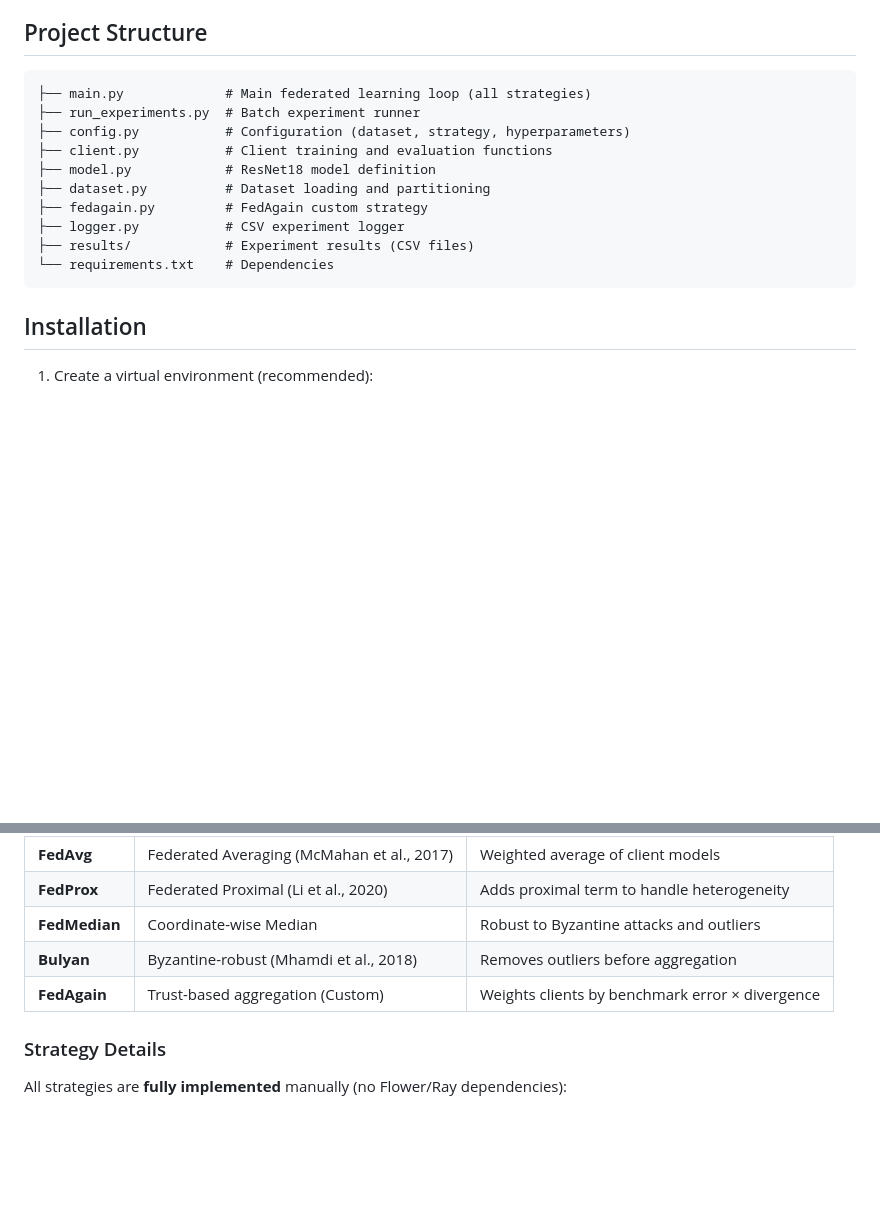
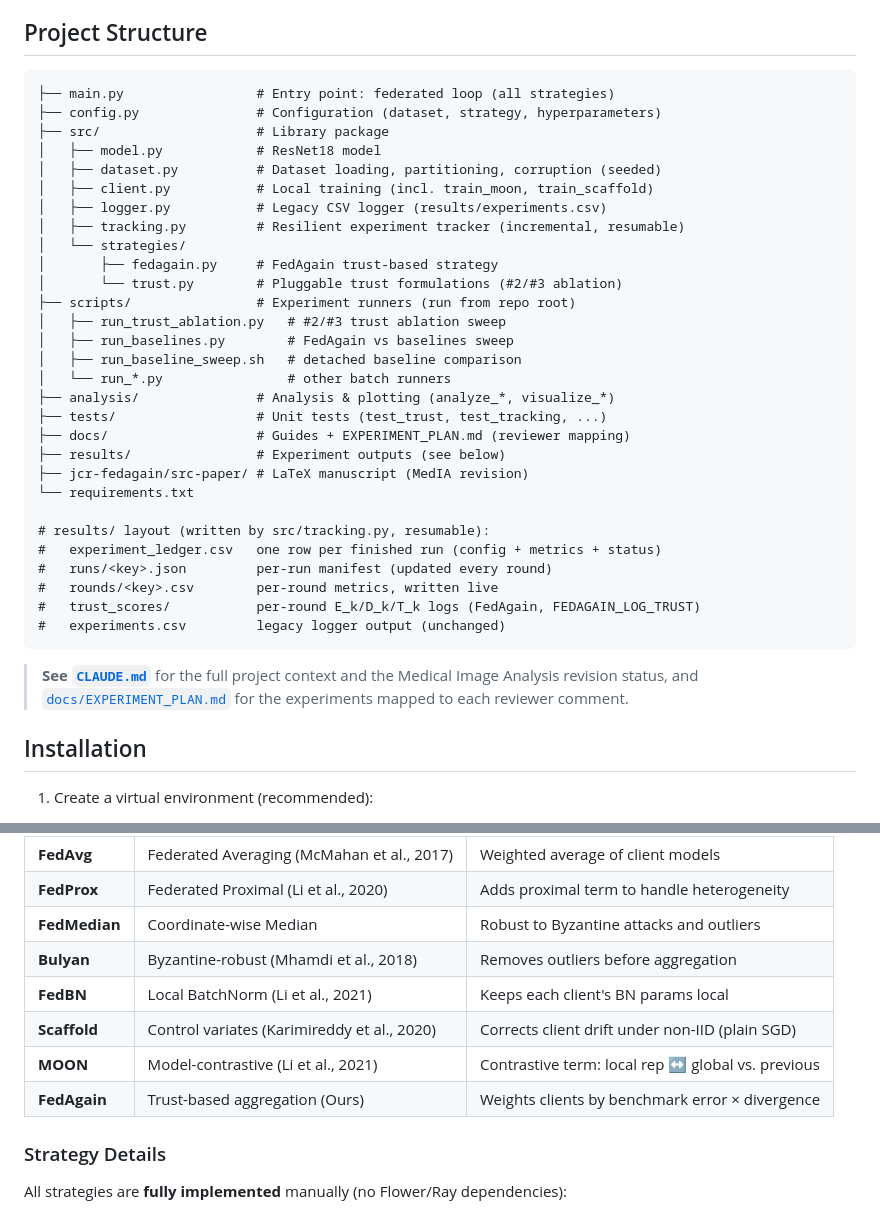
Before and after one commit to Ivanrs297/FedAgain, a Markdown page: README.md, 2 parts joined by grey strips. GitHub-like rendering; blank space fills up the shorter version.

````diff
--- a/README.md
+++ b/README.md
@@ -14,17 +14,40 @@ A simple and extensible federated learning project using PyTorch with CUDA suppo
 ## Project Structure
 
 ```
-├── main.py             # Main federated learning loop (all strategies)
-├── run_experiments.py  # Batch experiment runner
-├── config.py           # Configuration (dataset, strategy, hyperparameters)
-├── client.py           # Client training and evaluation functions
-├── model.py            # ResNet18 model definition
-├── dataset.py          # Dataset loading and partitioning
-├── fedagain.py         # FedAgain custom strategy
-├── logger.py           # CSV experiment logger
-├── results/            # Experiment results (CSV files)
-└── requirements.txt    # Dependencies
+├── main.py                 # Entry point: federated loop (all strategies)
+├── config.py               # Configuration (dataset, strategy, hyperparameters)
+├── src/                    # Library package
+│   ├── model.py            # ResNet18 model
+│   ├── dataset.py          # Dataset loading, partitioning, corruption (seeded)
+│   ├── client.py           # Local training (incl. train_moon, train_scaffold)
+│   ├── logger.py           # Legacy CSV logger (results/experiments.csv)
+│   ├── tracking.py         # Resilient experiment tracker (incremental, resumable)
+│   └── strategies/
+│       ├── fedagain.py     # FedAgain trust-based strategy
+│       └── trust.py        # Pluggable trust formulations (#2/#3 ablation)
+├── scripts/                # Experiment runners (run from repo root)
+│   ├── run_trust_ablation.py   # #2/#3 trust ablation sweep
+│   ├── run_baselines.py        # FedAgain vs baselines sweep
+│   ├── run_baseline_sweep.sh   # detached baseline comparison
+│   └── run_*.py                # other batch runners
+├── analysis/               # Analysis & plotting (analyze_*, visualize_*)
+├── tests/                  # Unit tests (test_trust, test_tracking, ...)
+├── docs/                   # Guides + EXPERIMENT_PLAN.md (reviewer mapping)
+├── results/                # Experiment outputs (see below)
+├── jcr-fedagain/src-paper/ # LaTeX manuscript (MedIA revision)
+└── requirements.txt
+
+# results/ layout (written by src/tracking.py, resumable):
+#   experiment_ledger.csv   one row per finished run (config + metrics + status)
+#   runs/<key>.json         per-run manifest (updated every round)
+#   rounds/<key>.csv        per-round metrics, written live
+#   trust_scores/           per-round E_k/D_k/T_k logs (FedAgain, FEDAGAIN_LOG_TRUST)
+#   experiments.csv         legacy logger output (unchanged)
 ```
+
+> **See [`CLAUDE.md`](CLAUDE.md)** for the full project context and the Medical
+> Image Analysis revision status, and [`docs/EXPERIMENT_PLAN.md`](docs/EXPERIMENT_PLAN.md)
+> for the experiments mapped to each reviewer comment.
 
 ## Installation
 
@@ -169,7 +192,10 @@ Manual implementations (no external framework dependencies):
 | **FedProx** | Federated Proximal (Li et al., 2020) | Adds proximal term to handle heterogeneity |
 | **FedMedian** | Coordinate-wise Median | Robust to Byzantine attacks and outliers |
 | **Bulyan** | Byzantine-robust (Mhamdi et al., 2018) | Removes outliers before aggregation |
-| **FedAgain** | Trust-based aggregation (Custom) | Weights clients by benchmark error × divergence |
+| **FedBN** | Local BatchNorm (Li et al., 2021) | Keeps each client's BN params local |
+| **Scaffold** | Control variates (Karimireddy et al., 2020) | Corrects client drift under non-IID (plain SGD) |
+| **MOON** | Model-contrastive (Li et al., 2021) | Contrastive term: local rep ↔ global vs. previous |
+| **FedAgain** | Trust-based aggregation (Ours) | Weights clients by benchmark error × divergence |
 
 ### Strategy Details
 
````
Also changed, not shown: CLAUDE.md (added, +112 -0 lines).
